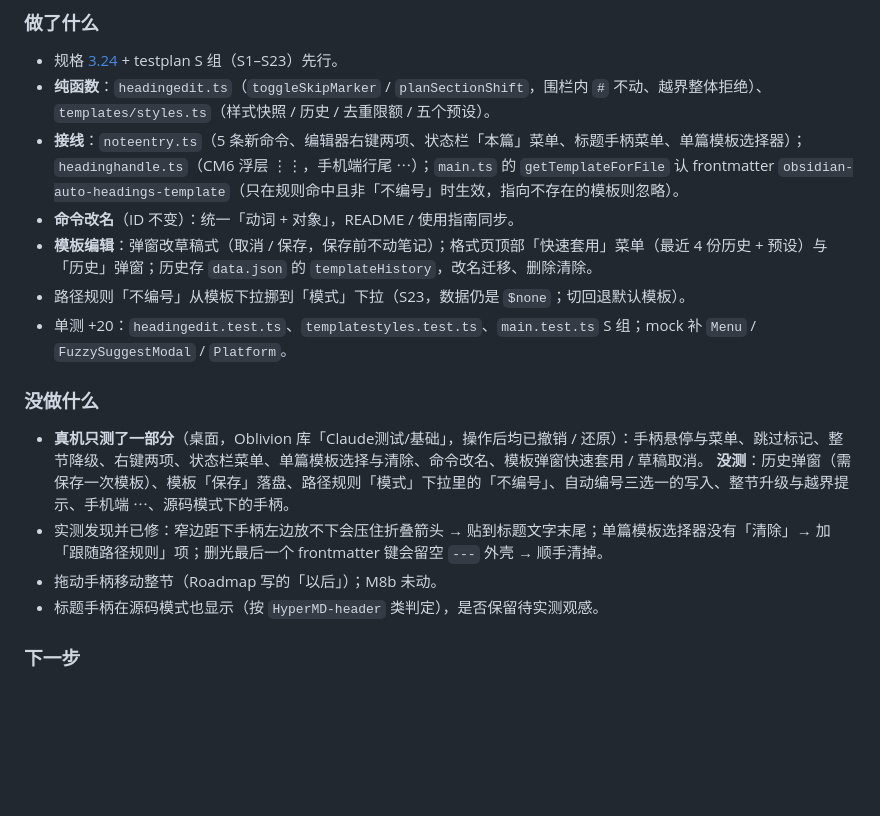
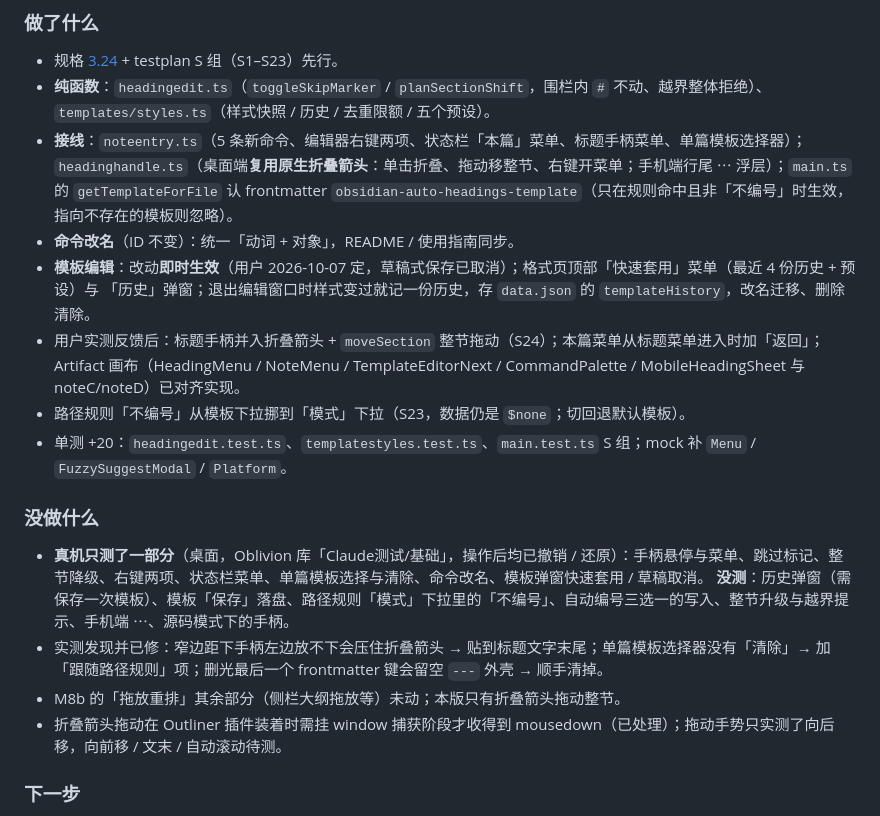
Before and after one commit to AArlert/obsidian-auto-headings, a Markdown page: doc/log.md, the part around the change. Drawn GitHub-style; blank space fills up the shorter version.

Commit message:
docs: 1.3.0 log 回填用户实测后的取舍
Co-Authored-By: Claude Sonnet 5.5 <noreply@anthropic.com>

```diff
--- a/doc/log.md
+++ b/doc/log.md
@@ -23,11 +23,13 @@
 - **纯函数**：`headingedit.ts`（`toggleSkipMarker` / `planSectionShift`，围栏内 `#` 不动、越界整体拒绝）、
   `templates/styles.ts`（样式快照 / 历史 / 去重限额 / 五个预设）。
 - **接线**：`noteentry.ts`（5 条新命令、编辑器右键两项、状态栏「本篇」菜单、标题手柄菜单、单篇模板选择器）；
-  `headinghandle.ts`（CM6 浮层 ⋮⋮，手机端行尾 ⋯）；`main.ts` 的 `getTemplateForFile` 认 frontmatter
+  `headinghandle.ts`（桌面端**复用原生折叠箭头**：单击折叠、拖动移整节、右键开菜单；手机端行尾 ⋯ 浮层）；`main.ts` 的 `getTemplateForFile` 认 frontmatter
   `obsidian-auto-headings-template`（只在规则命中且非「不编号」时生效，指向不存在的模板则忽略）。
 - **命令改名**（ID 不变）：统一「动词 + 对象」，README / 使用指南同步。
-- **模板编辑**：弹窗改草稿式（取消 / 保存，保存前不动笔记）；格式页顶部「快速套用」菜单（最近 4 份历史 + 预设）与
-  「历史」弹窗；历史存 `data.json` 的 `templateHistory`，改名迁移、删除清除。
+- **模板编辑**：改动**即时生效**（用户 2026-10-07 定，草稿式保存已取消）；格式页顶部「快速套用」菜单（最近 4 份历史 + 预设）与
+  「历史」弹窗；退出编辑窗口时样式变过就记一份历史，存 `data.json` 的 `templateHistory`，改名迁移、删除清除。
+- 用户实测反馈后：标题手柄并入折叠箭头 + `moveSection` 整节拖动（S24）；本篇菜单从标题菜单进入时加「返回」；
+  Artifact 画布（HeadingMenu / NoteMenu / TemplateEditorNext / CommandPalette / MobileHeadingSheet 与 noteC/noteD）已对齐实现。
 - 路径规则「不编号」从模板下拉挪到「模式」下拉（S23，数据仍是 `$none`；切回退默认模板）。
 - 单测 +20：`headingedit.test.ts`、`templatestyles.test.ts`、`main.test.ts` S 组；mock 补 `Menu` / `FuzzySuggestModal` / `Platform`。
 
@@ -36,8 +38,8 @@
 - **真机只测了一部分**（桌面，Oblivion 库「Claude测试/基础」，操作后均已撤销 / 还原）：手柄悬停与菜单、跳过标记、整节降级、右键两项、状态栏菜单、单篇模板选择与清除、命令改名、模板弹窗快速套用 / 草稿取消。
   **没测**：历史弹窗（需保存一次模板）、模板「保存」落盘、路径规则「模式」下拉里的「不编号」、自动编号三选一的写入、整节升级与越界提示、手机端 ⋯、源码模式下的手柄。
 - 实测发现并已修：窄边距下手柄左边放不下会压住折叠箭头 → 贴到标题文字末尾；单篇模板选择器没有「清除」→ 加「跟随路径规则」项；删光最后一个 frontmatter 键会留空 `---` 外壳 → 顺手清掉。
-- 拖动手柄移动整节（Roadmap 写的「以后」）；M8b 未动。
-- 标题手柄在源码模式也显示（按 `HyperMD-header` 类判定），是否保留待实测观感。
+- M8b 的「拖放重排」其余部分（侧栏大纲拖放等）未动；本版只有折叠箭头拖动整节。
+- 折叠箭头拖动在 Outliner 插件装着时需挂 window 捕获阶段才收得到 mousedown（已处理）；拖动手势只实测了向后移，向前移 / 文末 / 自动滚动待测。
 
 ### 下一步
 
```
